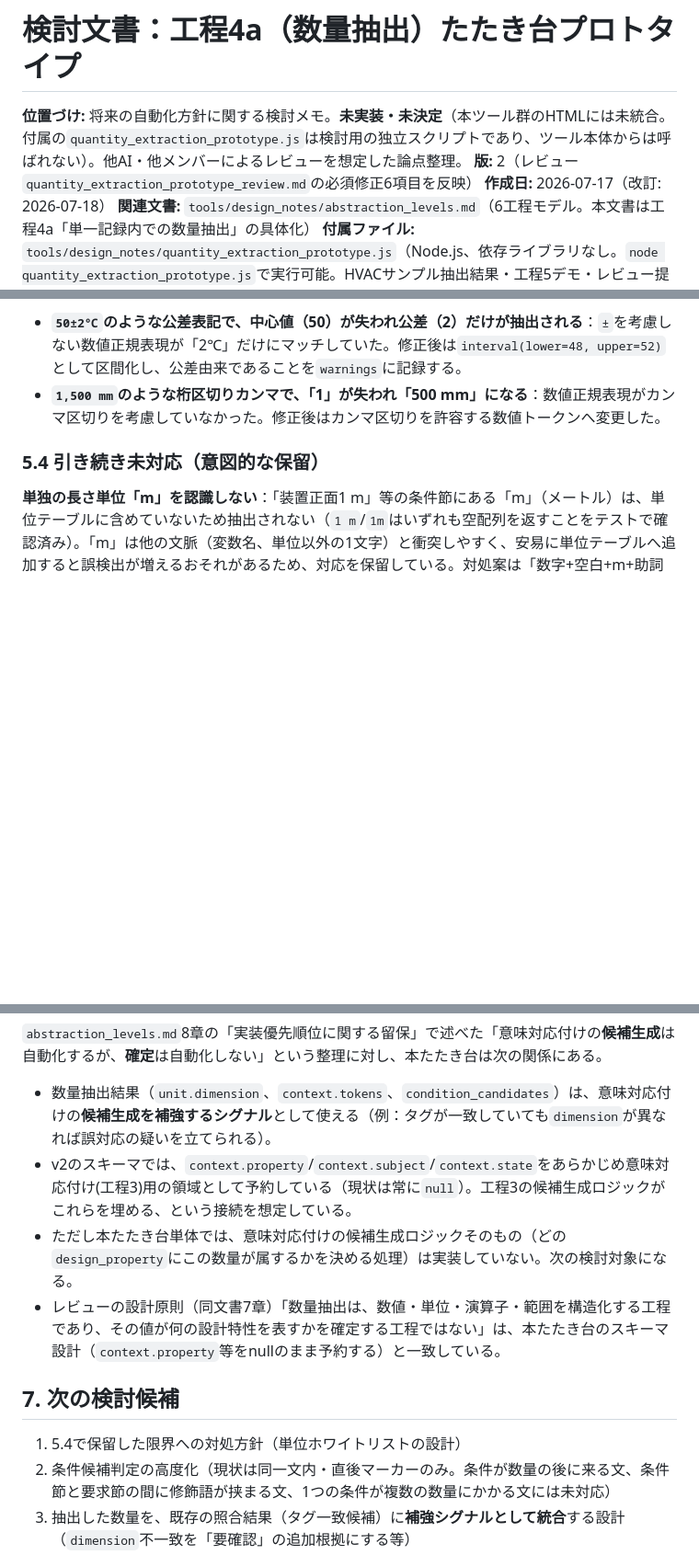
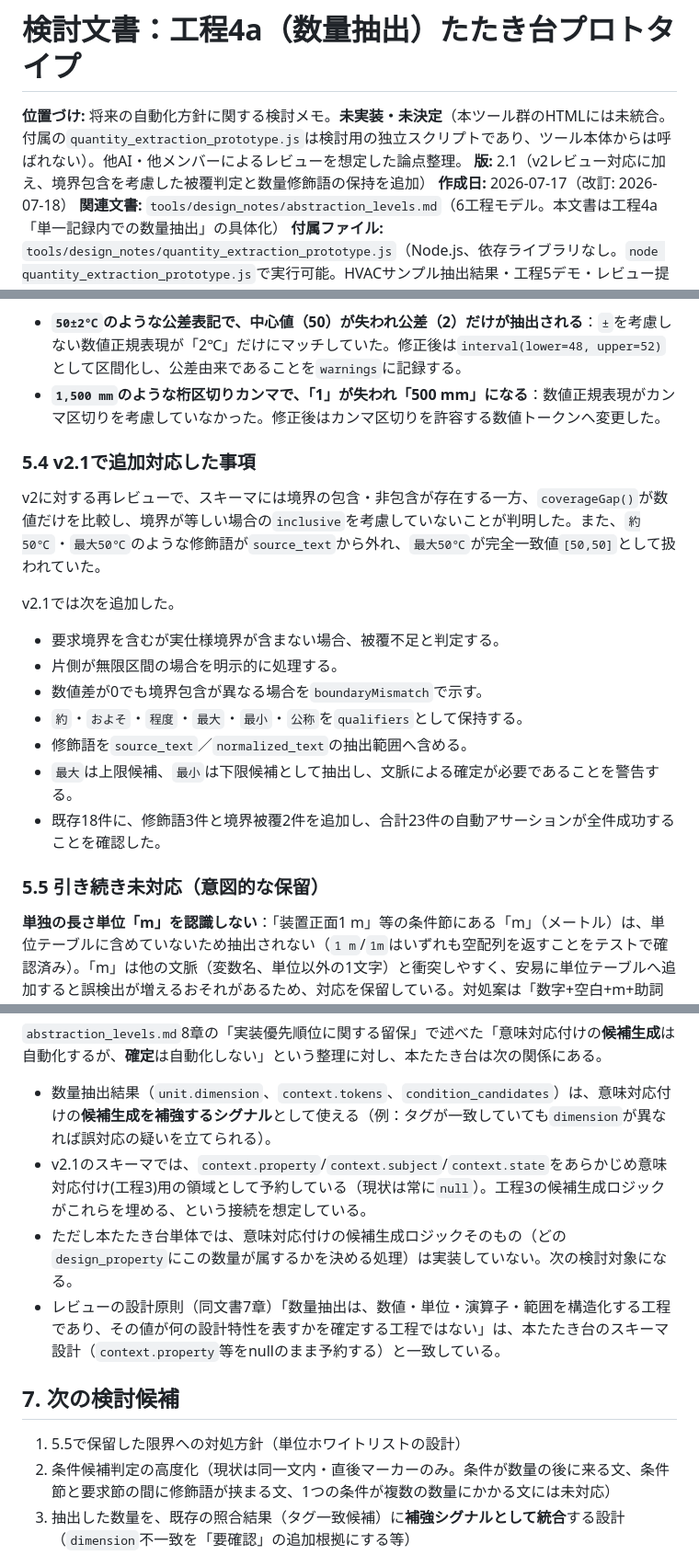
Before and after one commit to S0lLVUNISTA4MDIyNjk3MjA5/260716, a Markdown page: tools/design_notes/quantity_extraction_prototype.md, 3 parts joined by grey strips. Shown at 92% size. Drawn GitHub-style; blank space fills up the shorter version.

Commit message:
docs: document quantity prototype v2.1

```diff
--- a/tools/design_notes/quantity_extraction_prototype.md
+++ b/tools/design_notes/quantity_extraction_prototype.md
@@ -1,7 +1,7 @@
 # 検討文書：工程4a（数量抽出）たたき台プロトタイプ
 
 **位置づけ:** 将来の自動化方針に関する検討メモ。**未実装・未決定**（本ツール群のHTMLには未統合。付属の`quantity_extraction_prototype.js`は検討用の独立スクリプトであり、ツール本体からは呼ばれない）。他AI・他メンバーによるレビューを想定した論点整理。
-**版:** 2（レビュー`quantity_extraction_prototype_review.md`の必須修正6項目を反映）
+**版:** 2.1（v2レビュー対応に加え、境界包含を考慮した被覆判定と数量修飾語の保持を追加）
 **作成日:** 2026-07-17（改訂: 2026-07-18）
 **関連文書:** `tools/design_notes/abstraction_levels.md`（6工程モデル。本文書は工程4a「単一記録内での数量抽出」の具体化）
 **付属ファイル:** `tools/design_notes/quantity_extraction_prototype.js`（Node.js、依存ライブラリなし。`node quantity_extraction_prototype.js`で実行可能。HVACサンプル抽出結果・工程5デモ・レビュー提示の境界/失敗系テスト21件・完了条件アサーション18件を出力する）
@@ -112,7 +112,21 @@ v2の実装・テスト過程で、レビューが明示的には挙げていな
 - **`50±2℃`のような公差表記で、中心値（50）が失われ公差（2）だけが抽出される**：`±`を考慮しない数値正規表現が「2℃」だけにマッチしていた。修正後は`interval(lower=48, upper=52)`として区間化し、公差由来であることを`warnings`に記録する。
 - **`1,500 mm`のような桁区切りカンマで、「1」が失われ「500 mm」になる**：数値正規表現がカンマ区切りを考慮していなかった。修正後はカンマ区切りを許容する数値トークンへ変更した。
 
-### 5.4 引き続き未対応（意図的な保留）
+### 5.4 v2.1で追加対応した事項
+
+v2に対する再レビューで、スキーマには境界の包含・非包含が存在する一方、`coverageGap()`が数値だけを比較し、境界が等しい場合の`inclusive`を考慮していないことが判明した。また、`約50℃`・`最大50℃`のような修飾語が`source_text`から外れ、`最大50℃`が完全一致値`[50,50]`として扱われていた。
+
+v2.1では次を追加した。
+
+- 要求境界を含むが実仕様境界が含まない場合、被覆不足と判定する。
+- 片側が無限区間の場合を明示的に処理する。
+- 数値差が0でも境界包含が異なる場合を`boundaryMismatch`で示す。
+- `約`・`およそ`・`程度`・`最大`・`最小`・`公称`を`qualifiers`として保持する。
+- 修飾語を`source_text`／`normalized_text`の抽出範囲へ含める。
+- `最大`は上限候補、`最小`は下限候補として抽出し、文脈による確定が必要であることを警告する。
+- 既存18件に、修飾語3件と境界被覆2件を追加し、合計23件の自動アサーションが全件成功することを確認した。
+
+### 5.5 引き続き未対応（意図的な保留）
 
 **単独の長さ単位「m」を認識しない**：「装置正面1 m」等の条件節にある「m」（メートル）は、単位テーブルに含めていないため抽出されない（`1 m`/`1m`はいずれも空配列を返すことをテストで確認済み）。「m」は他の文脈（変数名、単位以外の1文字）と衝突しやすく、安易に単位テーブルへ追加すると誤検出が増えるおそれがあるため、対応を保留している。対処案は「数字+空白+m+助詞（で/における等）」のように前後の文脈込みで判定する、または単位候補を業務ドメインごとに明示的なホワイトリストとして用意する、のいずれか。
 
@@ -123,13 +137,13 @@ v2の実装・テスト過程で、レビューが明示的には挙げていな
 `abstraction_levels.md`8章の「実装優先順位に関する留保」で述べた「意味対応付けの**候補生成**は自動化するが、**確定**は自動化しない」という整理に対し、本たたき台は次の関係にある。
 
 - 数量抽出結果（`unit.dimension`、`context.tokens`、`condition_candidates`）は、意味対応付けの**候補生成を補強するシグナル**として使える（例：タグが一致していても`dimension`が異なれば誤対応の疑いを立てられる）。
-- v2のスキーマでは、`context.property`/`context.subject`/`context.state`をあらかじめ意味対応付け(工程3)用の領域として予約している（現状は常に`null`）。工程3の候補生成ロジックがこれらを埋める、という接続を想定している。
+- v2.1のスキーマでは、`context.property`/`context.subject`/`context.state`をあらかじめ意味対応付け(工程3)用の領域として予約している（現状は常に`null`）。工程3の候補生成ロジックがこれらを埋める、という接続を想定している。
 - ただし本たたき台単体では、意味対応付けの候補生成ロジックそのもの（どの`design_property`にこの数量が属するかを決める処理）は実装していない。次の検討対象になる。
 - レビューの設計原則（同文書7章）「数量抽出は、数値・単位・演算子・範囲を構造化する工程であり、その値が何の設計特性を表すかを確定する工程ではない」は、本たたき台のスキーマ設計（`context.property`等をnullのまま予約する）と一致している。
 
 ## 7. 次の検討候補
 
-1. 5.4で保留した限界への対処方針（単位ホワイトリストの設計）
+1. 5.5で保留した限界への対処方針（単位ホワイトリストの設計）
 2. 条件候補判定の高度化（現状は同一文内・直後マーカーのみ。条件が数量の後に来る文、条件節と要求節の間に修飾語が挟まる文、1つの条件が複数の数量にかかる文には未対応）
 3. 抽出した数量を、既存の照合結果（タグ一致候補）に**補強シグナルとして統合**する設計（`dimension`不一致を「要確認」の追加根拠にする等）
 4. 単位変換（例：`℉`→`degC`、複合単位）が必要になった場合の設計
```
Also changed, not shown: other parts of tools/design_notes/quantity_extraction_prototype.md (+1 -1 lines).
